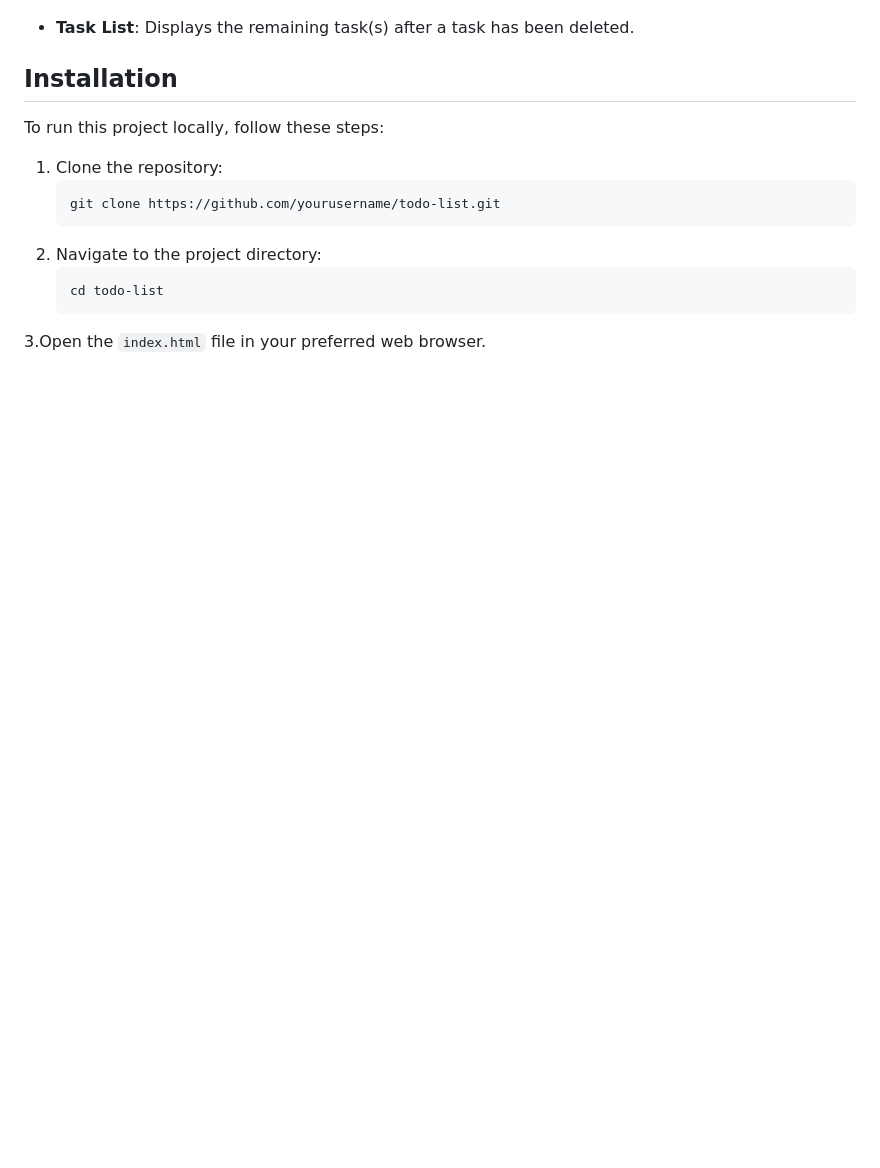
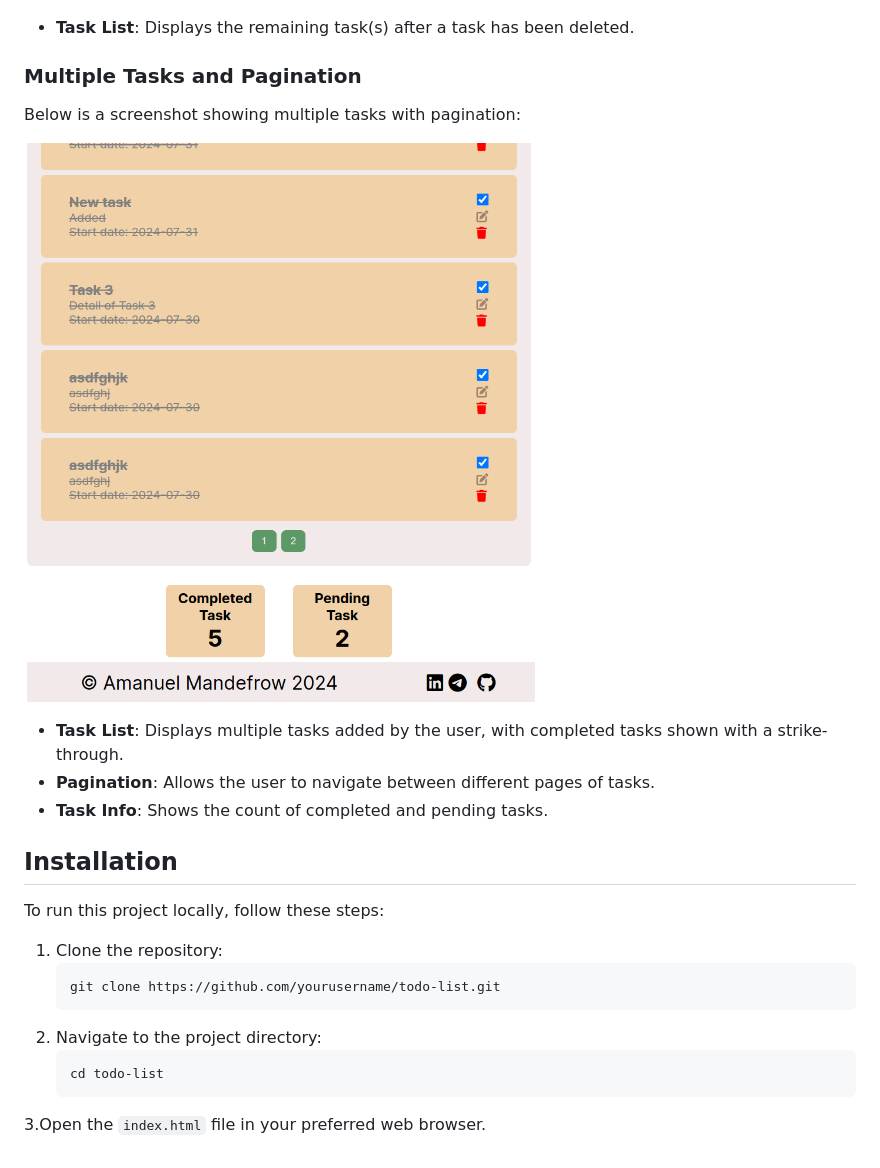
Before and after one commit to amanuelmandefro3/ts-todo-list, a Markdown page: README.md, the part around the change. Rendered like a GitHub page; pictures changed too: screenshots/Screenshot -7.png (added); blank space fills up the shorter version.

Commit message:
pagination and case check added

```diff
--- a/README.md
+++ b/README.md
@@ -77,6 +77,16 @@ Below is a screenshot showing the state of the application after a task has been
 
 - **Task List**: Displays the remaining task(s) after a task has been deleted.
 
+### Multiple Tasks and Pagination
+
+Below is a screenshot showing multiple tasks with pagination:
+
+![Multiple Tasks](./screenshots/Screenshot%20-7.png)
+
+- **Task List**: Displays multiple tasks added by the user, with completed tasks shown with a strike-through.
+- **Pagination**: Allows the user to navigate between different pages of tasks.
+- **Task Info**: Shows the count of completed and pending tasks.
+
 
 ## Installation
 
```
Also changed, not shown: 4 other files.
